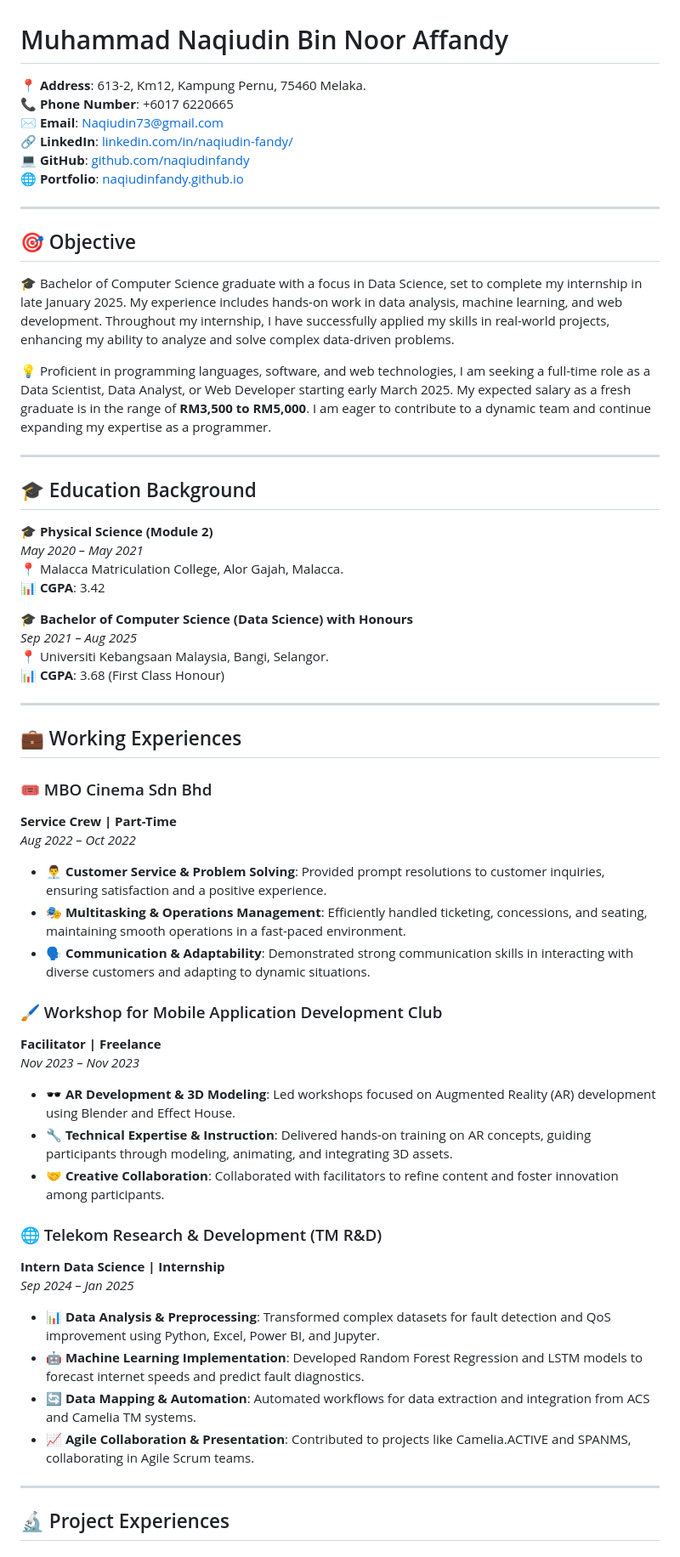
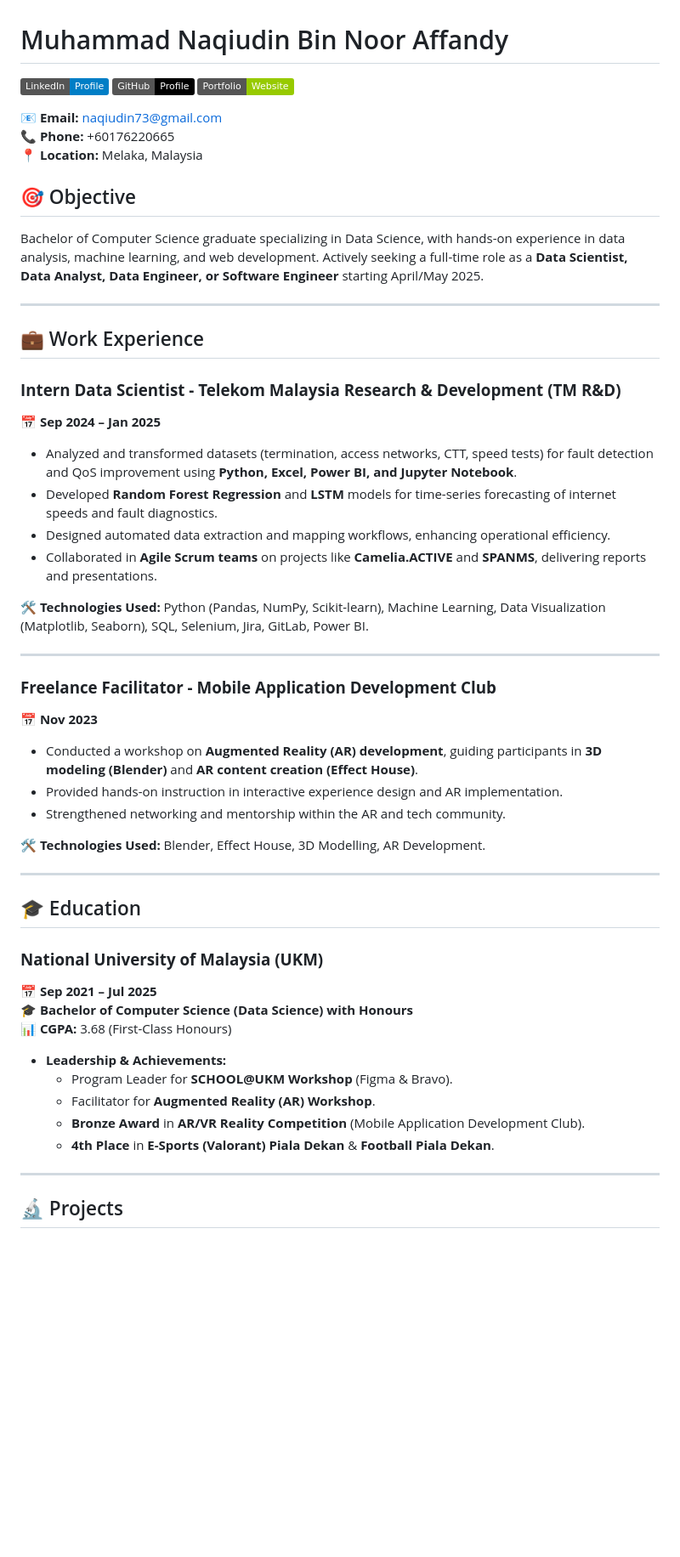
Before and after one commit to naqiudinfandy/naqiudinfandy.github.io, a Markdown page: README.md, the part around the change printed below. Shown: that part at 85% size. GitHub-like rendering; badges without logos; blank space fills up the shorter version.

```diff
--- a/README.md
+++ b/README.md
@@ -1,61 +1,55 @@
 # Muhammad Naqiudin Bin Noor Affandy
 
-**📍 Address**: 613-2, Km12, Kampung Pernu, 75460 Melaka.
-**📞 Phone Number**: +6017 6220665
-**✉️ Email**: [Naqiudin73@gmail.com](mailto:Naqiudin73@gmail.com)
-**🔗 LinkedIn**: [linkedin.com/in/naqiudin-fandy/](https://www.linkedin.com/in/naqiudin-fandy/)
-**💻 GitHub**: [github.com/naqiudinfandy](https://github.com/naqiudinfandy)
-**🌐 Portfolio**: [naqiudinfandy.github.io](https://naqiudinfandy.github.io)
+[![LinkedIn](https://img.shields.io/badge/LinkedIn-Profile-blue?style=flat&logo=linkedin)](https://www.linkedin.com/in/naqiudin-fandy/)
+[![GitHub](https://img.shields.io/badge/GitHub-Profile-black?style=flat&logo=github)](https://github.com/naqiudinfandy)
+[![Portfolio](https://img.shields.io/badge/Portfolio-Website-green?style=flat&logo=google-chrome)](https://naqiudinfandy.github.io/)
+
+📧 **Email:** naqiudin73@gmail.com
+📞 **Phone:** +60176220665
+📍 **Location:** Melaka, Malaysia
+
+## 🎯 Objective
+Bachelor of Computer Science graduate specializing in Data Science, with hands-on experience in data analysis, machine learning, and web development. Actively seeking a full-time role as a **Data Scientist, Data Analyst, Data Engineer, or Software Engineer** starting April/May 2025.
 
 ---
 
-## 🎯 Objective
+## 💼 Work Experience
 
-🎓 Bachelor of Computer Science graduate with a focus in Data Science, set to complete my internship in late January 2025. My experience includes hands-on work in data analysis, machine learning, and web development. Throughout my internship, I have successfully applied my skills in real-world projects, enhancing my ability to analyze and solve complex data-driven problems.
+### **Intern Data Scientist - Telekom Malaysia Research & Development (TM R&D)**
+📅 **Sep 2024 – Jan 2025**
+- Analyzed and transformed datasets (termination, access networks, CTT, speed tests) for fault detection and QoS improvement using **Python, Excel, Power BI, and Jupyter Notebook**.
+- Developed **Random Forest Regression** and **LSTM** models for time-series forecasting of internet speeds and fault diagnostics.
+- Designed automated data extraction and mapping workflows, enhancing operational efficiency.
+- Collaborated in **Agile Scrum teams** on projects like **Camelia.ACTIVE** and **SPANMS**, delivering reports and presentations.
 
-💡 Proficient in programming languages, software, and web technologies, I am seeking a full-time role as a Data Scientist, Data Analyst, or Web Developer starting early March 2025. My expected salary as a fresh graduate is in the range of **RM3,500 to RM5,000**. I am eager to contribute to a dynamic team and continue expanding my expertise as a programmer.
+🛠 **Technologies Used:** Python (Pandas, NumPy, Scikit-learn), Machine Learning, Data Visualization (Matplotlib, Seaborn), SQL, Selenium, Jira, GitLab, Power BI.
 
 ---
 
-## 🎓 Education Background
+### **Freelance Facilitator - Mobile Application Development Club**
+📅 **Nov 2023**
+- Conducted a workshop on **Augmented Reality (AR) development**, guiding participants in **3D modeling (Blender)** and **AR content creation (Effect House)**.
+- Provided hands-on instruction in interactive experience design and AR implementation.
+- Strengthened networking and mentorship within the AR and tech community.
 
-🎓 **Physical Science (Module 2)**
-*May 2020 – May 2021*
-📍 Malacca Matriculation College, Alor Gajah, Malacca.
-**📊 CGPA**: 3.42
-
-🎓 **Bachelor of Computer Science (Data Science) with Honours**
-*Sep 2021 – Aug 2025*
-📍 Universiti Kebangsaan Malaysia, Bangi, Selangor.
-**📊 CGPA**: 3.68 (First Class Honour)
+🛠 **Technologies Used:** Blender, Effect House, 3D Modelling, AR Development.
 
 ---
 
-## 💼 Working Experiences
+## 🎓 Education
 
-### 🎟️ MBO Cinema Sdn Bhd
-**Service Crew | Part-Time**
-*Aug 2022 – Oct 2022*
-- **👨‍💼 Customer Service & Problem Solving**: Provided prompt resolutions to customer inquiries, ensuring satisfaction and a positive experience.
-- **🎭 Multitasking & Operations Management**: Efficiently handled ticketing, concessions, and seating, maintaining smooth operations in a fast-paced environment.
-- **🗣️ Communication & Adaptability**: Demonstrated strong communication skills in interacting with diverse customers and adapting to dynamic situations.
+### **National University of Malaysia (UKM)**
+📅 **Sep 2021 – Jul 2025**
+🎓 **Bachelor of Computer Science (Data Science) with Honours**
+📊 **CGPA:** 3.68 (First-Class Honours)
 
-### 🖌️ Workshop for Mobile Application Development Club
-**Facilitator | Freelance**
-*Nov 2023 – Nov 2023*
-- **🕶️ AR Development & 3D Modeling**: Led workshops focused on Augmented Reality (AR) development using Blender and Effect House.
-- **🔧 Technical Expertise & Instruction**: Delivered hands-on training on AR concepts, guiding participants through modeling, animating, and integrating 3D assets.
-- **🤝 Creative Collaboration**: Collaborated with facilitators to refine content and foster innovation among participants.
-
-### 🌐 Telekom Research & Development (TM R&D)
-**Intern Data Science | Internship**
-*Sep 2024 – Jan 2025*
-- **📊 Data Analysis & Preprocessing**: Transformed complex datasets for fault detection and QoS improvement using Python, Excel, Power BI, and Jupyter.
-- **🤖 Machine Learning Implementation**: Developed Random Forest Regression and LSTM models to forecast internet speeds and predict fault diagnostics.
-- **🔄 Data Mapping & Automation**: Automated workflows for data extraction and integration from ACS and Camelia TM systems.
-- **📈 Agile Collaboration & Presentation**: Contributed to projects like Camelia.ACTIVE and SPANMS, collaborating in Agile Scrum teams.
+- **Leadership & Achievements:**
+  - Program Leader for **SCHOOL@UKM Workshop** (Figma & Bravo).
+  - Facilitator for **Augmented Reality (AR) Workshop**.
+  - **Bronze Award** in **AR/VR Reality Competition** (Mobile Application Development Club).
+  - **4th Place** in **E-Sports (Valorant) Piala Dekan** & **Football Piala Dekan**.
 
 ---
 
-## 🔬 Project Experiences
+## 🔬 Projects
 
```
Also changed, not shown: other parts of README.md (+55 -57 lines).
